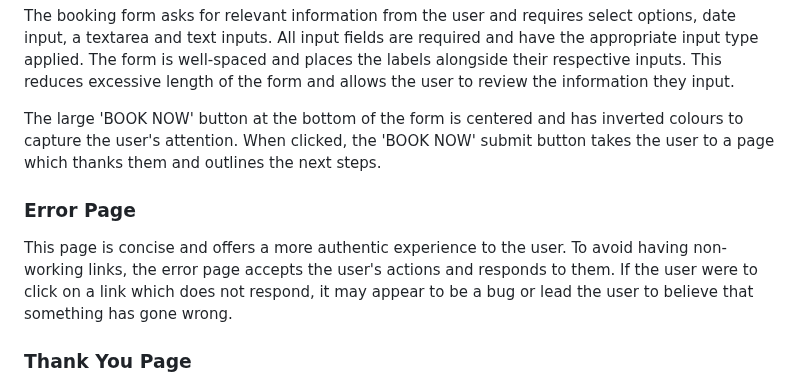
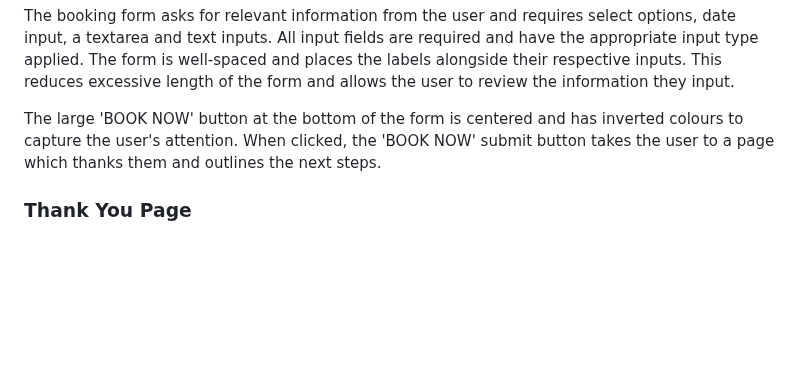
Before and after one commit to alicehillier/rainforest-cafe, a Markdown page: README.md, the part around one of its changes. Drawn GitHub-style; blank space fills up the shorter version.

Commit message:
delete error page from features section of readme and add back-to-top link at the bottom of the page

```diff
--- a/README.md
+++ b/README.md
@@ -253,10 +253,6 @@ The booking form asks for relevant information from the user and requires select
 
 The large 'BOOK NOW' button at the bottom of the form is centered and has inverted colours to capture the user's attention. When clicked, the 'BOOK NOW' submit button takes the user to a page which thanks them and outlines the next steps.
 
-### **Error Page**
-
-This page is concise and offers a more authentic experience to the user. To avoid having non-working links, the error page accepts the user's actions and responds to them. If the user were to click on a link which does not respond, it may appear to be a bug or lead the user to believe that something has gone wrong.
-
 ### **Thank You Page**
 
 Similar to the Error Page, this page is concise and offers a more authentic experience. It exists as a means to reassure the user that their form has been submitted and received. The user is informed of the next steps, which eliminates any concerns of their booking being lost or not received.
```
Also changed, not shown: other parts of README.md (+2 -0 lines).
